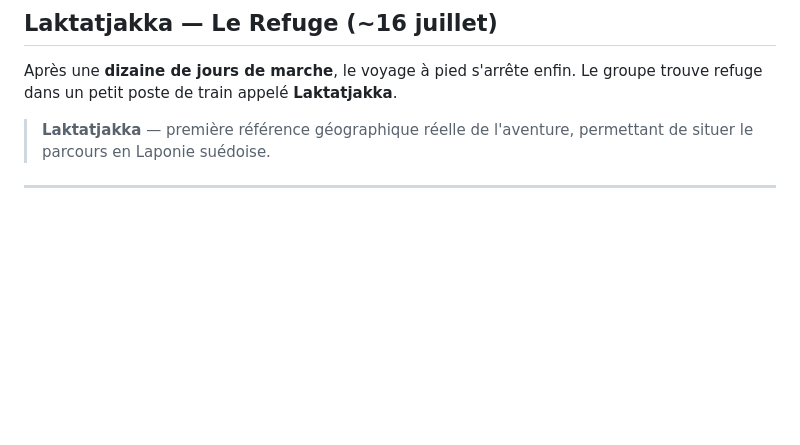
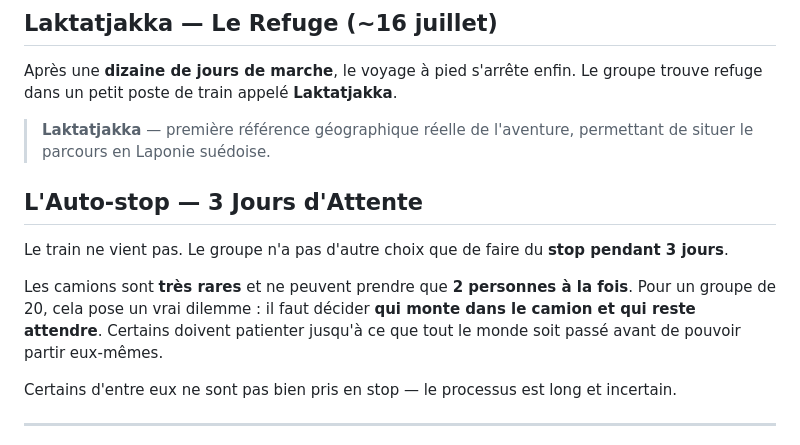
Before and after one commit to raclettemeister/sweden-odyssey, a Markdown page: true-story.md, the part around the change. GitHub-like rendering; blank space fills up the shorter version.

Commit message:
Ajouter l'épisode de l'auto-stop : 3 jours, 2 places par camion
Pas de train à Laktatjakka, stop obligatoire pendant 3 jours,
camions rares ne prenant que 2 personnes, dilemme de qui part
en premier.

https://claude.ai/code/session_017qaawA7Y7F1rYf68dNDSPT

```diff
--- a/true-story.md
+++ b/true-story.md
@@ -123,6 +123,14 @@ Après une **dizaine de jours de marche**, le voyage à pied s'arrête enfin. Le
 
 > **Laktatjakka** — première référence géographique réelle de l'aventure, permettant de situer le parcours en Laponie suédoise.
 
+## L'Auto-stop — 3 Jours d'Attente
+
+Le train ne vient pas. Le groupe n'a pas d'autre choix que de faire du **stop pendant 3 jours**.
+
+Les camions sont **très rares** et ne peuvent prendre que **2 personnes à la fois**. Pour un groupe de 20, cela pose un vrai dilemme : il faut décider **qui monte dans le camion et qui reste attendre**. Certains doivent patienter jusqu'à ce que tout le monde soit passé avant de pouvoir partir eux-mêmes.
+
+Certains d'entre eux ne sont pas bien pris en stop — le processus est long et incertain.
+
 ---
 
 > **Note générale pour le jeu** : En réalité, personne n'est mort et l'expédition n'était pas si terrible. Mais le jeu va dramatiser : il y aura des morts, des blessures graves, des maladies. Le jeu pousse l'aventure à l'extrême.
```
